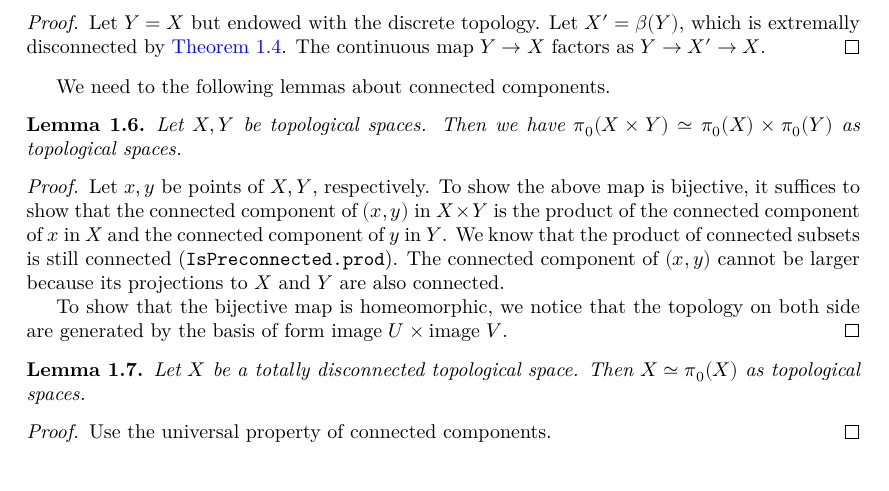
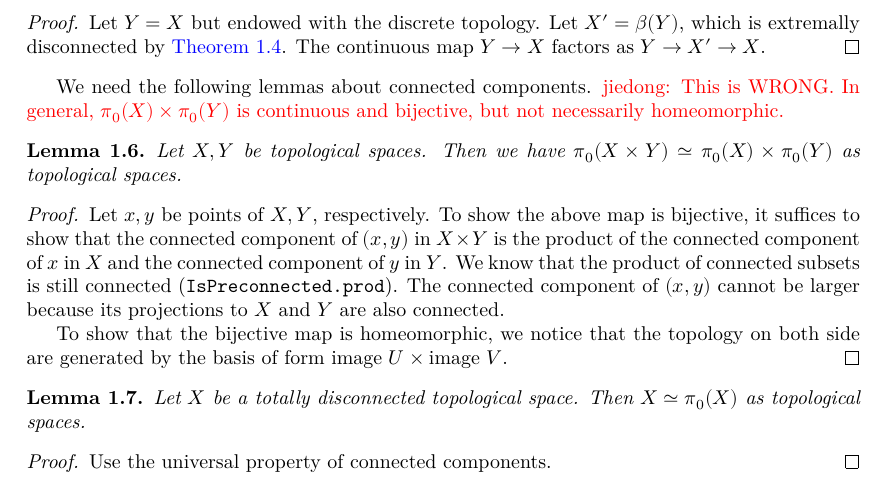
Before and after one commit to chrisflav/proetale, a LaTeX thesis (blueprint/src/print.tex, which reads blueprint/src/chapters/local-structure.tex): part of page 3 of 49, cut so that both start at the same text. Compiled offline with XeLaTeX.

Commit message:
a math error

```diff
--- a/blueprint/src/chapters/local-structure.tex
+++ b/blueprint/src/chapters/local-structure.tex
@@ -75,7 +75,8 @@ The reason that we are interested in extremally disconnected space is the follow
   Let $Y=X$ but endowed with the discrete topology. Let $X'=\beta (Y)$, which is extremally disconnected by \Cref{thm:stone-cech-extremally-disconnected}. The continuous map $Y \to X$ factors as $Y \to X' \to X$.
 \end{proof}
 
-We need to the following lemmas about connected components.
+We need the following lemmas about connected components. {\color{red} jiedong: This is WRONG.
+In general, $\pi_0(X) \times \pi_0(Y)$ is continuous and bijective, but not necessarily homeomorphic.}
 
 \begin{lemma}
   \label{thm:pi0-prod}
```
